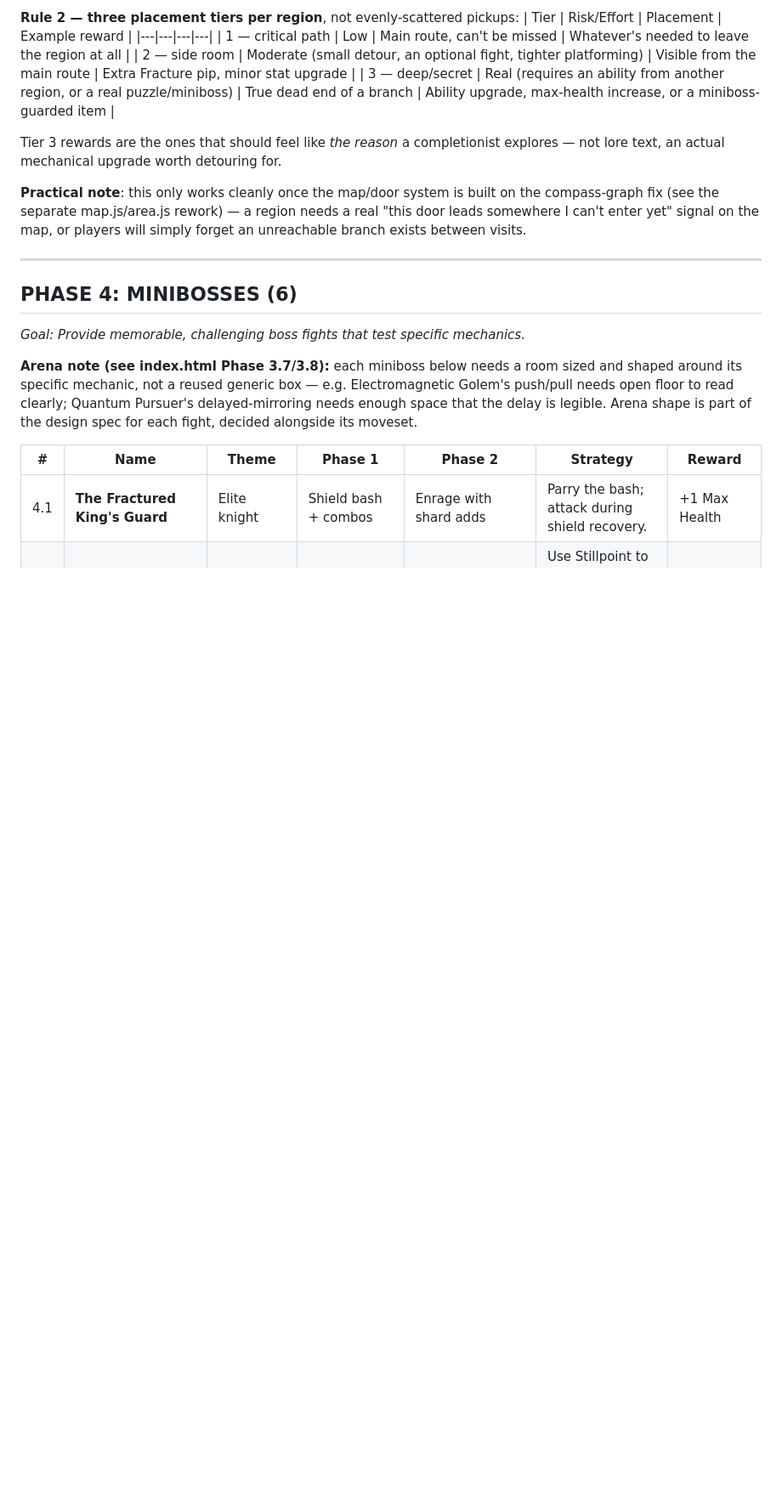
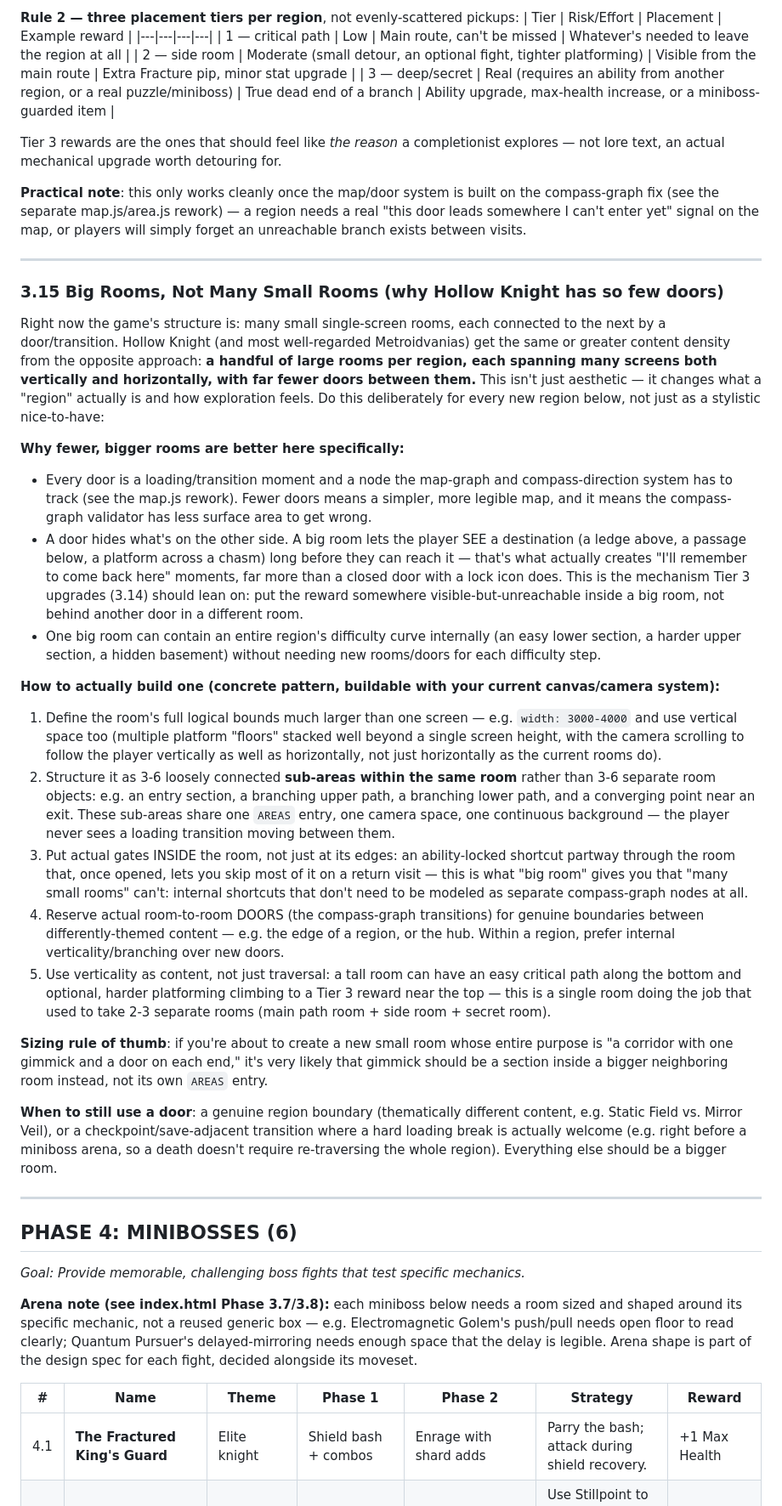
Before and after one commit to soloking725/DAI-Group3Game, a Markdown page: expansion.md, the part around the change. Shown at 85% size. Drawn GitHub-style; blank space fills up the shorter version.

```diff
--- a/expansion.md
+++ b/expansion.md
@@ -145,6 +145,28 @@ Tier 3 rewards are the ones that should feel like *the reason* a completionist e
 
 ---
 
+### 3.15 Big Rooms, Not Many Small Rooms (why Hollow Knight has so few doors)
+
+Right now the game's structure is: many small single-screen rooms, each connected to the next by a door/transition. Hollow Knight (and most well-regarded Metroidvanias) get the same or greater content density from the opposite approach: **a handful of large rooms per region, each spanning many screens both vertically and horizontally, with far fewer doors between them.** This isn't just aesthetic — it changes what a "region" actually is and how exploration feels. Do this deliberately for every new region below, not just as a stylistic nice-to-have:
+
+**Why fewer, bigger rooms are better here specifically:**
+- Every door is a loading/transition moment and a node the map-graph and compass-direction system has to track (see the map.js rework). Fewer doors means a simpler, more legible map, and it means the compass-graph validator has less surface area to get wrong.
+- A door hides what's on the other side. A big room lets the player SEE a destination (a ledge above, a passage below, a platform across a chasm) long before they can reach it — that's what actually creates "I'll remember to come back here" moments, far more than a closed door with a lock icon does. This is the mechanism Tier 3 upgrades (3.14) should lean on: put the reward somewhere visible-but-unreachable inside a big room, not behind another door in a different room.
+- One big room can contain an entire region's difficulty curve internally (an easy lower section, a harder upper section, a hidden basement) without needing new rooms/doors for each difficulty step.
+
+**How to actually build one (concrete pattern, buildable with your current canvas/camera system):**
+1. Define the room's full logical bounds much larger than one screen — e.g. `width: 3000-4000` and use vertical space too (multiple platform "floors" stacked well beyond a single screen height, with the camera scrolling to follow the player vertically as well as horizontally, not just horizontally as the current rooms do).
+2. Structure it as 3-6 loosely connected **sub-areas within the same room** rather than 3-6 separate room objects: e.g. an entry section, a branching upper path, a branching lower path, and a converging point near an exit. These sub-areas share one `AREAS` entry, one camera space, one continuous background — the player never sees a loading transition moving between them.
+3. Put actual gates INSIDE the room, not just at its edges: an ability-locked shortcut partway through the room that, once opened, lets you skip most of it on a return visit — this is what "big room" gives you that "many small rooms" can't: internal shortcuts that don't need to be modeled as separate compass-graph nodes at all.
+4. Reserve actual room-to-room DOORS (the compass-graph transitions) for genuine boundaries between differently-themed content — e.g. the edge of a region, or the hub. Within a region, prefer internal verticality/branching over new doors.
+5. Use verticality as content, not just traversal: a tall room can have an easy critical path along the bottom and optional, harder platforming climbing to a Tier 3 reward near the top — this is a single room doing the job that used to take 2-3 separate rooms (main path room + side room + secret room).
+
+**Sizing rule of thumb**: if you're about to create a new small room whose entire purpose is "a corridor with one gimmick and a door on each end," it's very likely that gimmick should be a section inside a bigger neighboring room instead, not its own `AREAS` entry.
+
+**When to still use a door**: a genuine region boundary (thematically different content, e.g. Static Field vs. Mirror Veil), or a checkpoint/save-adjacent transition where a hard loading break is actually welcome (e.g. right before a miniboss arena, so a death doesn't require re-traversing the whole region). Everything else should be a bigger room.
+
+---
+
 ## PHASE 4: MINIBOSSES (6)
 
 *Goal: Provide memorable, challenging boss fights that test specific mechanics.*
```
